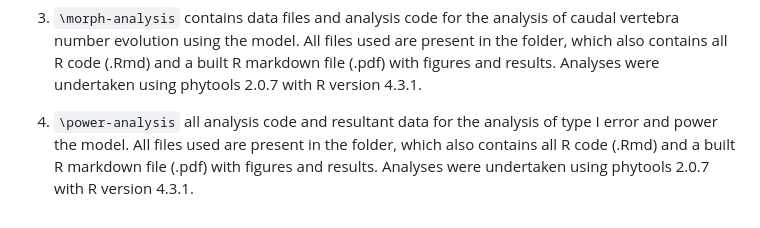
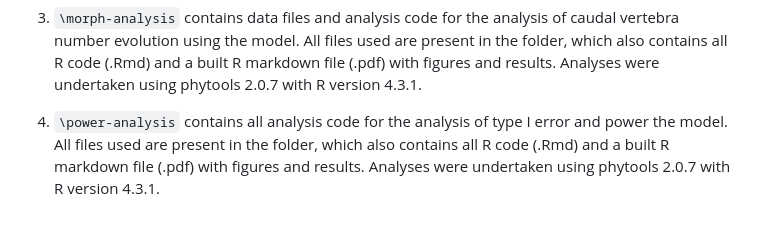
Before and after one commit to liamrevell/Revell-etal-fitmultiMk.analyses, a Markdown page: README.md, the part around the change printed below. Rendered like a GitHub page.

```diff
--- a/README.md
+++ b/README.md
@@ -14,4 +16,4 @@ Details on repository:
 
 3. `\morph-analysis` contains data files and analysis code for the analysis of caudal vertebra number evolution using the model. All files used are present in the folder, which also contains all R code (.Rmd) and a built R markdown file (.pdf) with figures and results. Analyses were undertaken using phytools 2.0.7 with R version 4.3.1.
 
-4. `\power-analysis` all analysis code and resultant data for the analysis of type I error and power the model. All files used are present in the folder, which also contains all R code (.Rmd) and a built R markdown file (.pdf) with figures and results. Analyses were undertaken using phytools 2.0.7 with R version 4.3.1.
+4. `\power-analysis` contains all analysis code for the analysis of type I error and power the model. All files used are present in the folder, which also contains all R code (.Rmd) and a built R markdown file (.pdf) with figures and results. Analyses were undertaken using phytools 2.0.7 with R version 4.3.1.
```
Also changed, not shown: other parts of README.md (+4 -2 lines).
